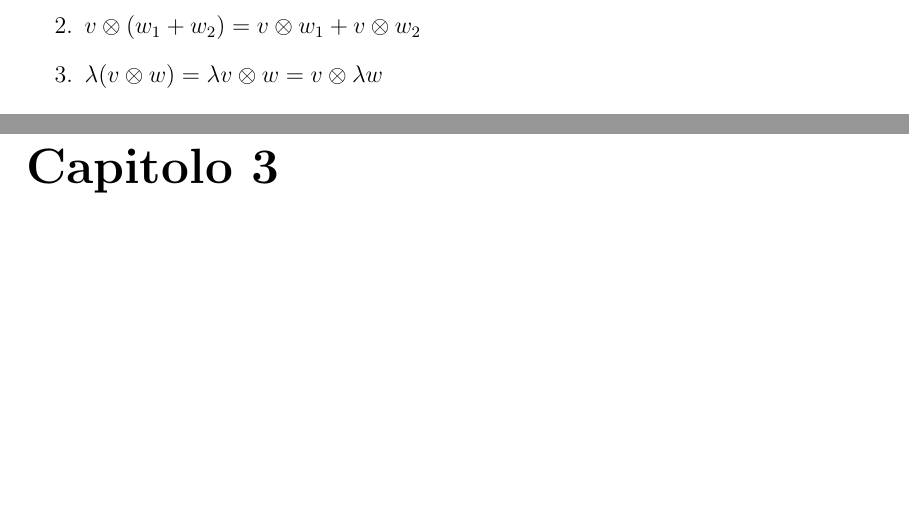
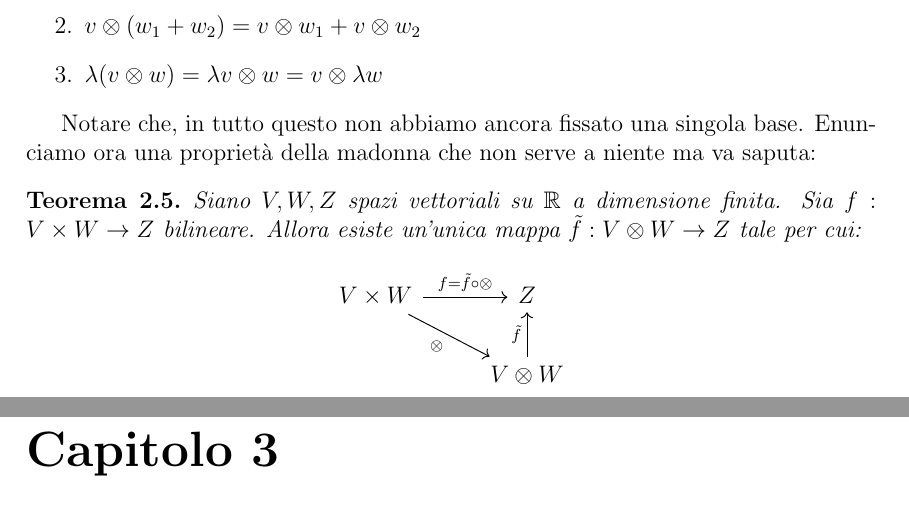
Before and after one commit to GabrieleNovelli/MyStuff, a LaTeX document (Vigno.tex): two parts of pages 4 and 5 of 11, joined at a grey line, cut so that both start at the same text, the shorter picture padded with empty space. Compiled offline with pdfLaTeX.

Commit message:
Update Vigno.tex

```diff
--- a/Vigno.tex
+++ b/Vigno.tex
@@ -16,6 +16,7 @@
 \usepackage{amssymb}
 \usepackage{comment}
 \usepackage[compat=1.0.0]{tikz-feynman}
+\usepackage{tikz-cd}
 
 \hypersetup{
 	colorlinks=true,
@@ -112,6 +113,17 @@
 			\item $\lambda(v\otimes w)=\lambda v\otimes w=v\otimes \lambda w$
 		\end{enumerate}
 	\end{Obs}
+	Notare che, in tutto questo non abbiamo ancora fissato una singola base.
+	Enunciamo ora una proprietà della madonna che non serve a niente ma va saputa:
+	\begin{Theo}
+		Siano $V,W,Z$ spazi vettoriali su $\mathbb{R}$ a dimensione finita. Sia $f:V\times W\rightarrow Z$ bilineare. Allora esiste un'unica mappa $\tilde{f}:V\otimes W \rightarrow Z$ tale per cui:
+		\[
+		\begin{tikzcd}
+			V\times W \arrow{r}{f=\tilde{f}\circ \otimes} \arrow[swap]{dr}{\otimes} & Z \\
+			& V\otimes W \arrow{u}{\tilde{f}}
+		\end{tikzcd}
+		\]
+	\end{Theo}
 	\chapter{L'algebra esterna}
 Consideriamo, caro il mio dottor Ciurli, uno spazio vettoriale $V$ a dimensione finita. Ricordiamo che abbiamo definito $T^n(V)=V\otimes V\otimes V... \otimes V$ per $n$ volte. Questo è uno spazio vettoriale, come precedentemente provato. Siamo ora interessati a quozientare questo spazio.
 $$I=\hbox{span}\{v_1\otimes v_2 \otimes...\otimes v_n|v_i\in V \hbox{ per ogni } i; \exists i\neq j \hbox{ tali per cui } v_i=v_j\}$$
```
